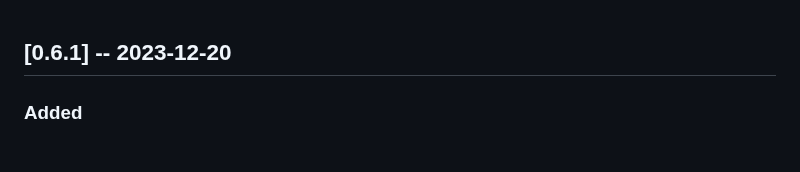
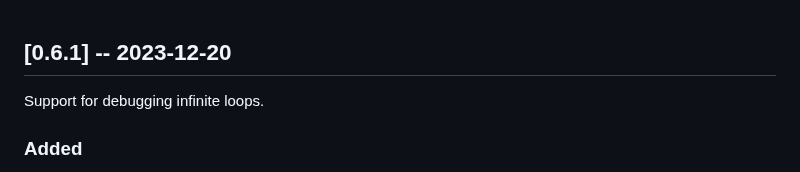
Before and after one commit to lukstafi/ppx_minidebug, a Markdown page: CHANGELOG.md, the part around the change. Rendered like a GitHub page.

Commit message:
Header for 0.6.1 in CHANGELOG

```diff
--- a/CHANGELOG.md
+++ b/CHANGELOG.md
@@ -1,4 +1,6 @@
 ## [0.6.1] -- 2023-12-20
+
+Support for debugging infinite loops.
 
 ### Added
 
```
